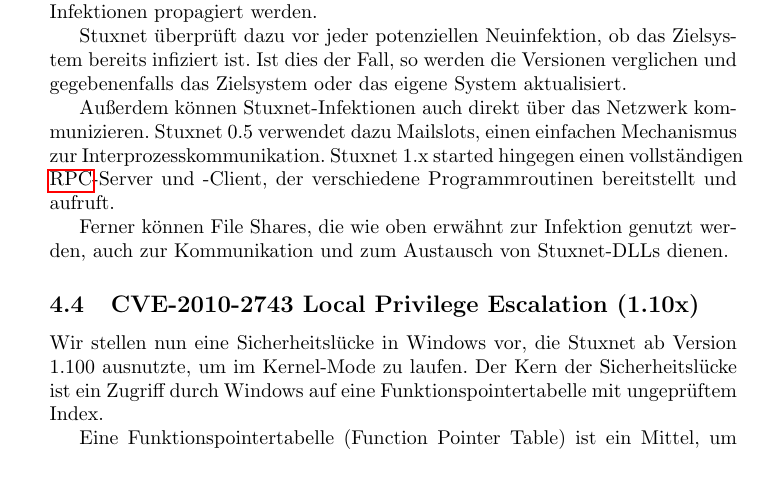
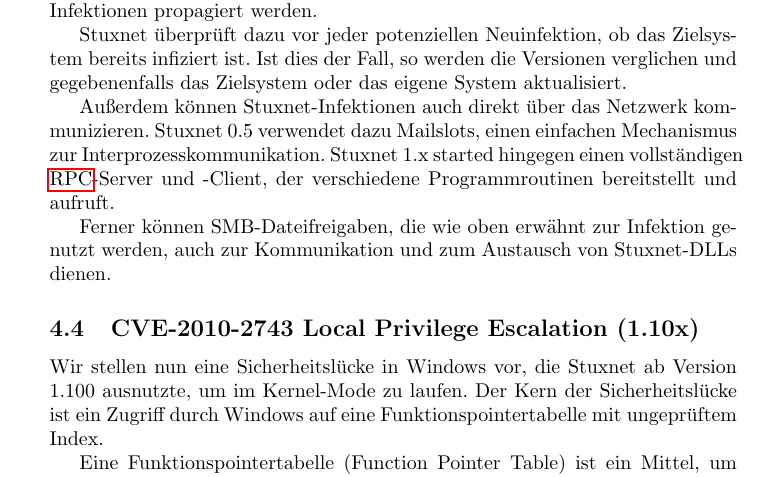
Before and after one commit to lucaswerkmeister/Proseminar-Stuxnet, a LaTeX document (Ausarbeitung/document.tex): part of page 5 of 10, cut so that both start at the same text. Compiled offline with pdfLaTeX.

Commit message:
Rephrase „File Shares“ to establish connection to SMB

```diff
--- a/Ausarbeitung/document.tex
+++ b/Ausarbeitung/document.tex
@@ -255,7 +255,7 @@
 Stuxnet 1.x started hingegen einen vollständigen \gls{rpc}-Server und -Client, % TODO proper abbreviations?
 der verschiedene Programmroutinen bereitstellt und aufruft.
 
-Ferner können File Shares, die wie oben erwähnt zur Infektion genutzt werden,
+Ferner können SMB-Dateifreigaben, die wie oben erwähnt zur Infektion genutzt werden,
 auch zur Kommunikation und zum Austausch von Stuxnet-DLLs dienen.
 
 \subsection{CVE-2010-2743 Local Privilege Escalation (1.10x)}
```
Also changed, not shown: Ausarbeitung/Feedback.md (+1 -1 lines).
